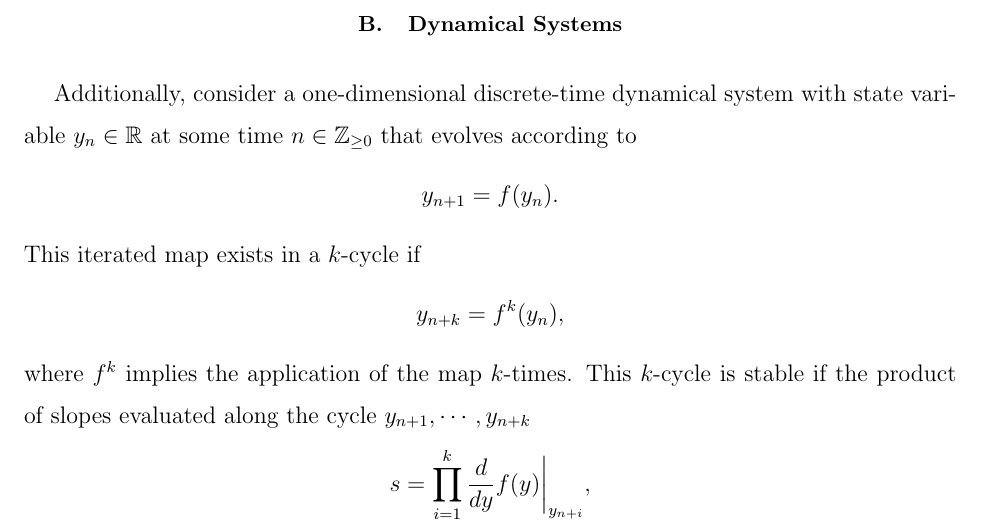
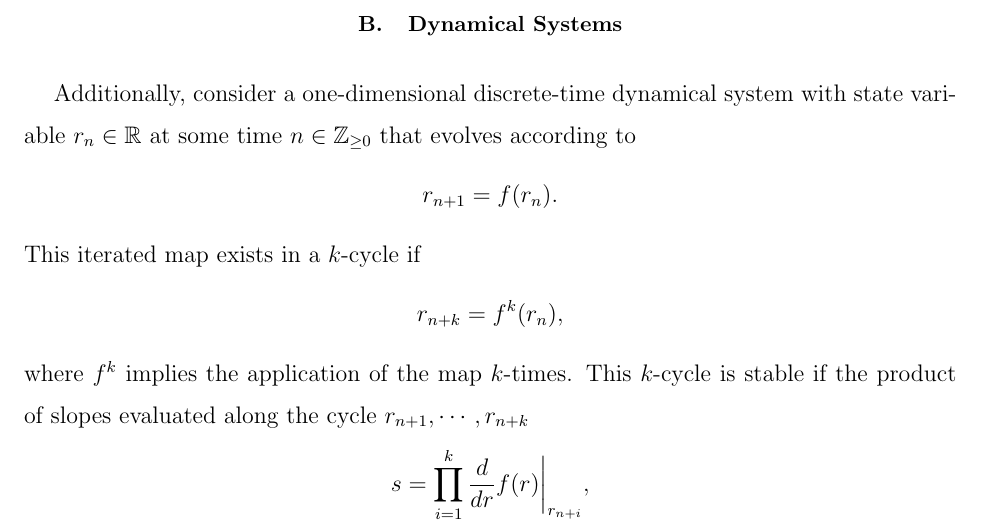
Before and after one commit to jk6294/Mechanical_DS, a LaTeX paper (md_anharmonic.tex): part of page 2 of 9, cut so that both start at the same text. Compiled offline with pdfLaTeX.

Commit message:
And corrected figures

```diff
--- a/md_anharmonic.tex
+++ b/md_anharmonic.tex
@@ -70,17 +70,17 @@ D = dN - E - \frac{d(d+1)}{2}.
 \end{align*}
 
 \subsection{Dynamical Systems}
-Additionally, consider a one-dimensional discrete-time dynamical system with state variable $y_n \in \real$ at some time $n \in \mathbb{Z}_{\geq 0}$ that evolves according to
+Additionally, consider a one-dimensional discrete-time dynamical system with state variable $r_n \in \real$ at some time $n \in \mathbb{Z}_{\geq 0}$ that evolves according to
 \begin{align*}
-y_{n+1} = f(y_n).
+r_{n+1} = f(r_n).
 \end{align*}
 This iterated map exists in a $k$-cycle if
 \begin{align*}
-y_{n+k} = f^k(y_n),
+r_{n+k} = f^k(r_n),
 \end{align*}
-where $f^k$ implies the application of the map $k$-times. This $k$-cycle is stable if the product of slopes evaluated along the cycle $y_{n+1},\dotsm,y_{n+k}$
+where $f^k$ implies the application of the map $k$-times. This $k$-cycle is stable if the product of slopes evaluated along the cycle $r_{n+1},\dotsm,r_{n+k}$
 \begin{align*}
-s = \prod_{i=1}^k \frac{d}{dy}f(y)\bigg|_{y_{n+i}},
+s = \prod_{i=1}^k \frac{d}{dr}f(r)\bigg|_{r_{n+i}},
 \end{align*}
 has magnitude less than $|s| < 1$.
 
```
Also changed, not shown: Figures/fixed_point.pdf, md_anharmonic.pdf, md_anharmonic.tex (1 more changed lines).
